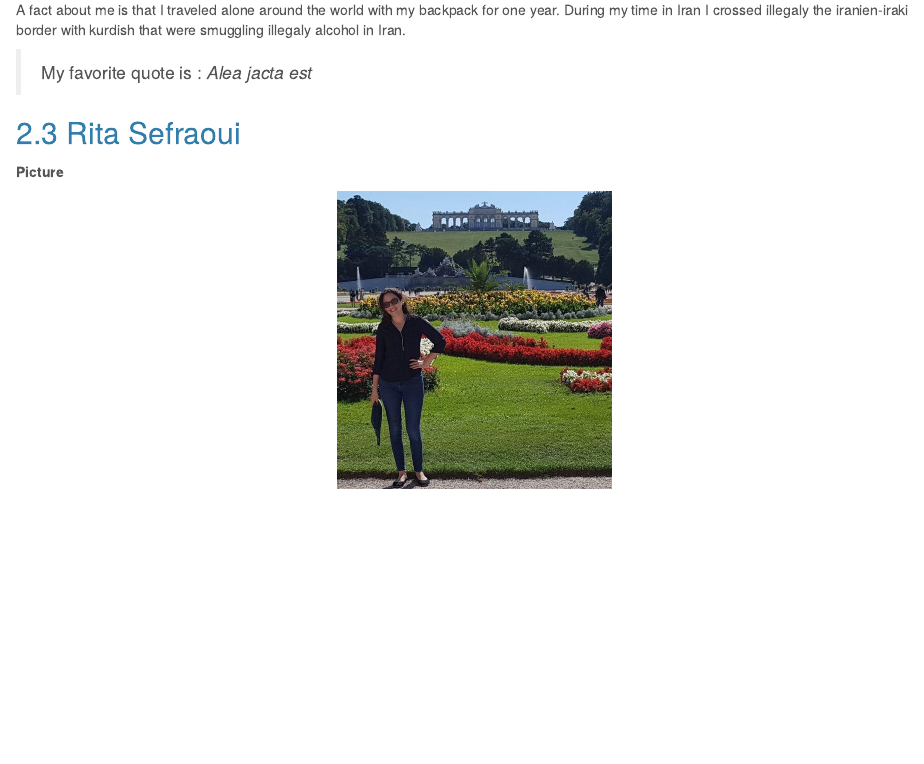
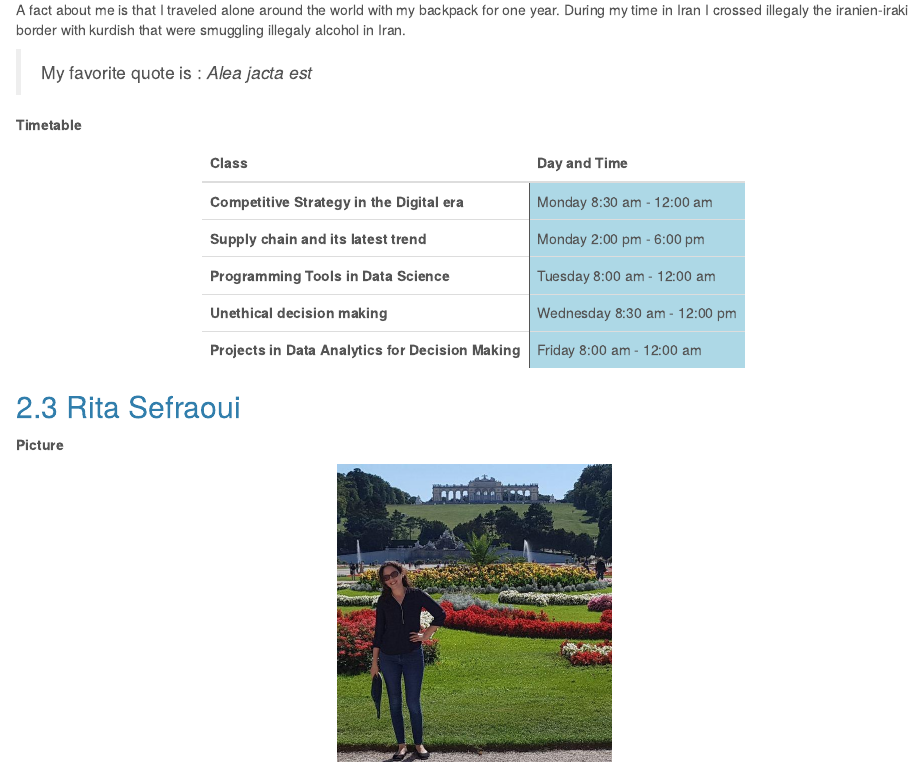
Before and after one commit to schroeti/ptds2019hw1, an R Markdown document (reports/hmw1.Rmd): the page in a window 1100 px wide, from 2430 px down. Rendered offline with R 4.5, knitr and Pandoc, with nearby package versions.

Commit message:
Update hmw1.Rmd

````diff
--- a/reports/hmw1.Rmd
+++ b/reports/hmw1.Rmd
@@ -88,7 +88,27 @@ A fact about me is that I traveled alone around the world with my backpack for o
 
 >My favorite quote is : *Alea jacta est*
 
+**Timetable**
 
+```{r, echo=FALSE}
+text_tbl <- data.frame(
+  Subject = c("Competitive Strategy in the Digital era", "Supply chain and its latest trend", "Programming Tools in Data Science","Unethical decision making", "Projects in Data Analytics for Decision Making"),
+  Features = c(
+    "Monday 8:30 am - 12:00 am",
+    "Monday 2:00 pm - 6:00 pm",
+    "Tuesday 8:00 am - 12:00 am",
+    "Wednesday 8:30 am - 12:00 pm",
+    "Friday 8:00 am - 12:00 am"
+  )
+)
+
+kable(text_tbl, col.names = c("Class",
+                           "Day and Time")) %>%
+  kable_styling(full_width = F) %>%
+  column_spec(1, bold = T, border_right = T) %>%
+  column_spec(2, border_left = T, background = "lightblue")
+
+```
 
 ## Rita Sefraoui
 
````
